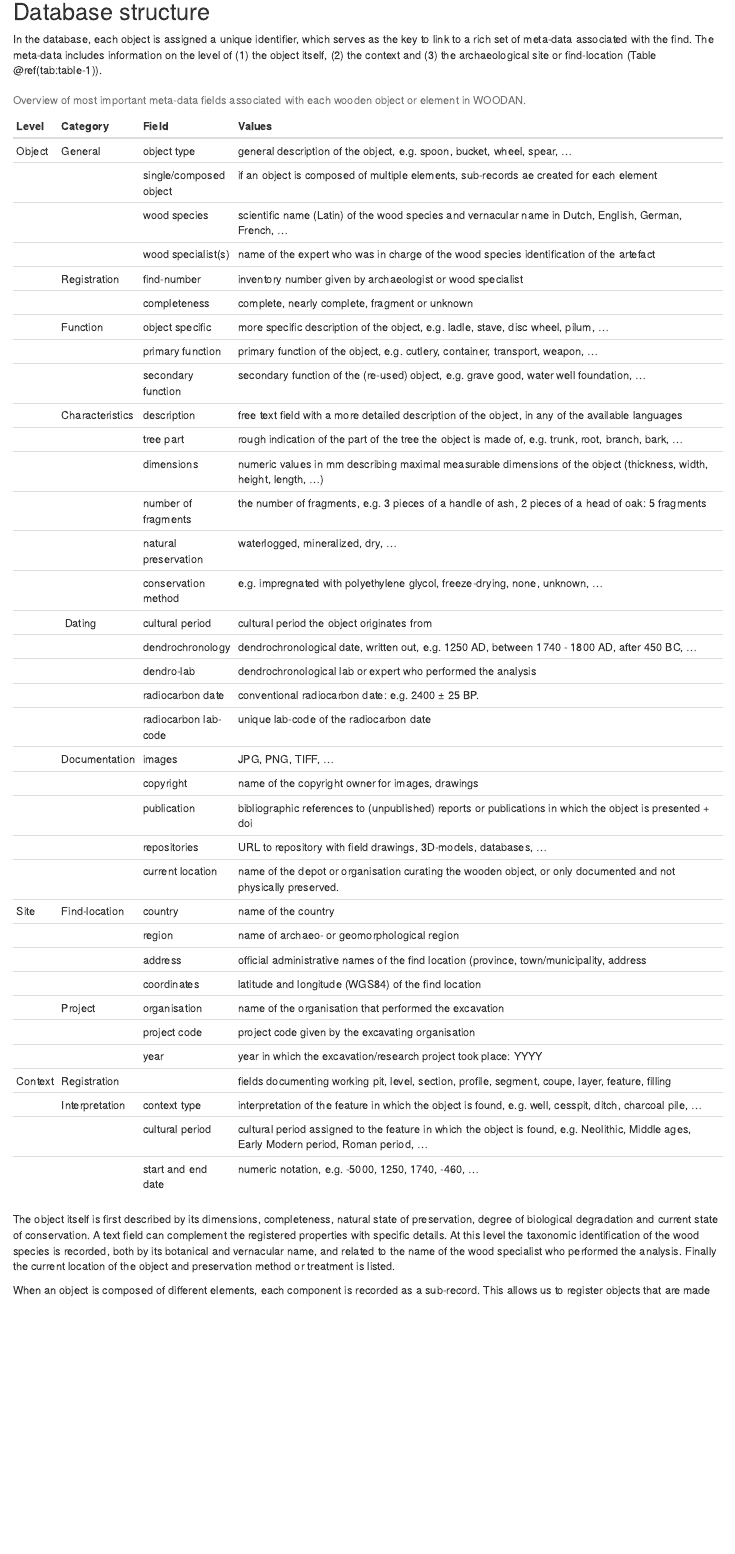
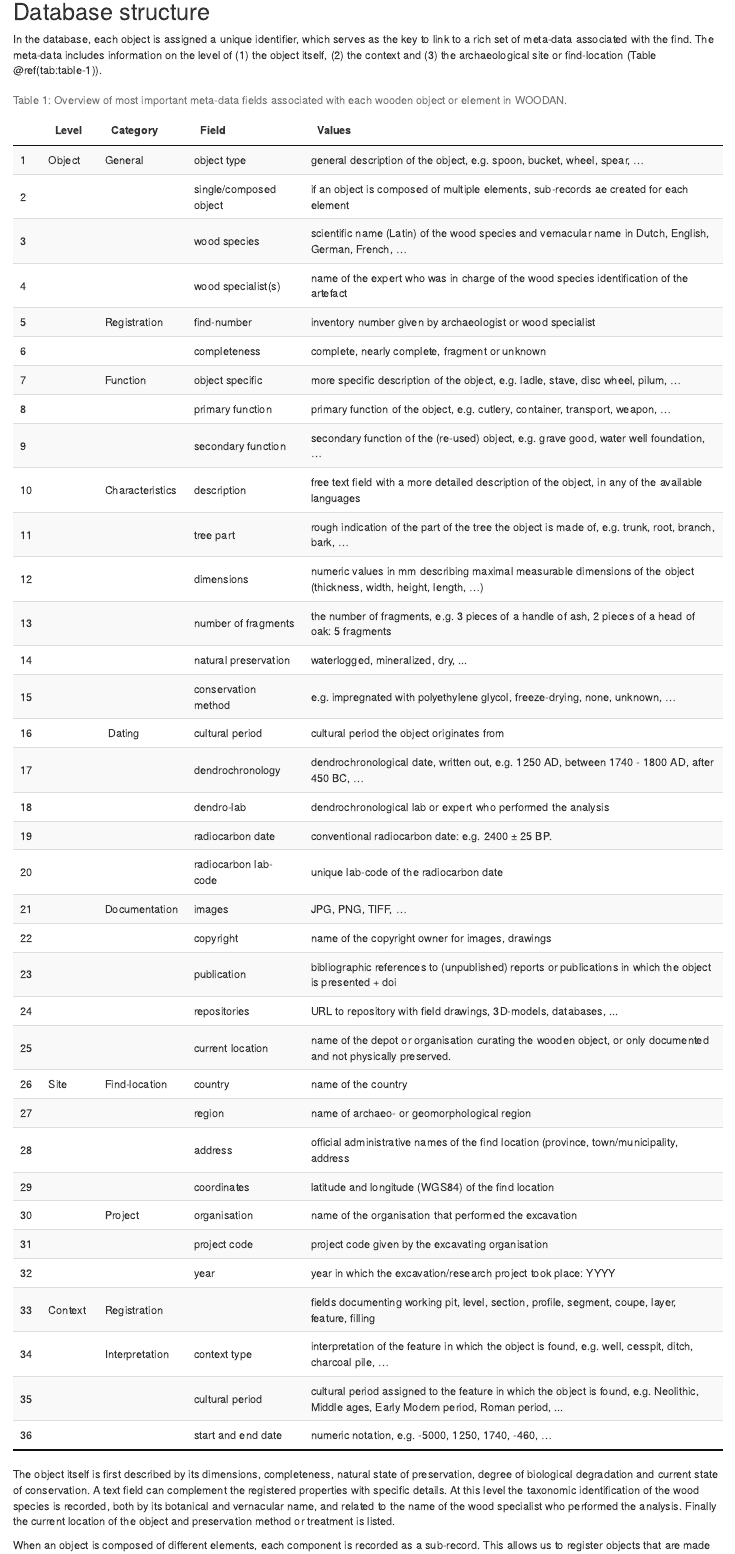
Before and after one commit to hanecakr/woodan_paper_2022_VHA, an R Markdown document (index.Rmd): the page in a window 1100 px wide, from 2170 px down. Rendered offline with R 4.5, knitr and Pandoc, with nearby package versions; drawn as R Markdown's standard HTML page in place of the format the file asks for.

Commit message:
edit tabel 1

````diff
--- a/index.Rmd
+++ b/index.Rmd
@@ -82,10 +82,24 @@ In the database, each object is assigned a unique identifier, which serves as th
 ```{r table-1, layout="l-body-outset"}
 
 library(readxl)
-
-opts <- options(knitr.kable.NA = "")
-
-knitr::kable(read_xlsx("./figures/table_1.xlsx"), caption = "Overview of most important meta-data fields associated with each wooden object or element in WOODAN.", full_width = F)
+library(DT)
+t <- read_xlsx("./figures/table_1.xlsx")
+# paged_table(t)
+datatable(t,
+  caption = "Table 1: Overview of most important meta-data fields associated with each wooden object or element in WOODAN.",
+  extensions = "FixedHeader",
+  options = list(
+    autoWidth = TRUE,
+    pageLength = 36,
+    rownames = FALSE,
+    scrollX = TRUE,
+    paging=TRUE,
+    fixedHeader=TRUE,
+    dom = 't'))
+#
+# opts <- options(knitr.kable.NA = "")
+#
+# knitr::kable(read_xlsx("./figures/table_1.xlsx"), caption = "Overview of most important meta-data fields associated with each wooden object or element in WOODAN.", full_width = F)
 ```
 
 The object itself is first described by its dimensions, completeness, natural state of preservation, degree of biological degradation and current state of conservation. A text field can complement the registered properties with specific details. At this level the taxonomic identification of the wood species is recorded, both by its botanical and vernacular name, and related to the name of the wood specialist who performed the analysis. Finally the current location of the object and preservation method or treatment is listed.
````
Also changed, not shown: 1 other file.
